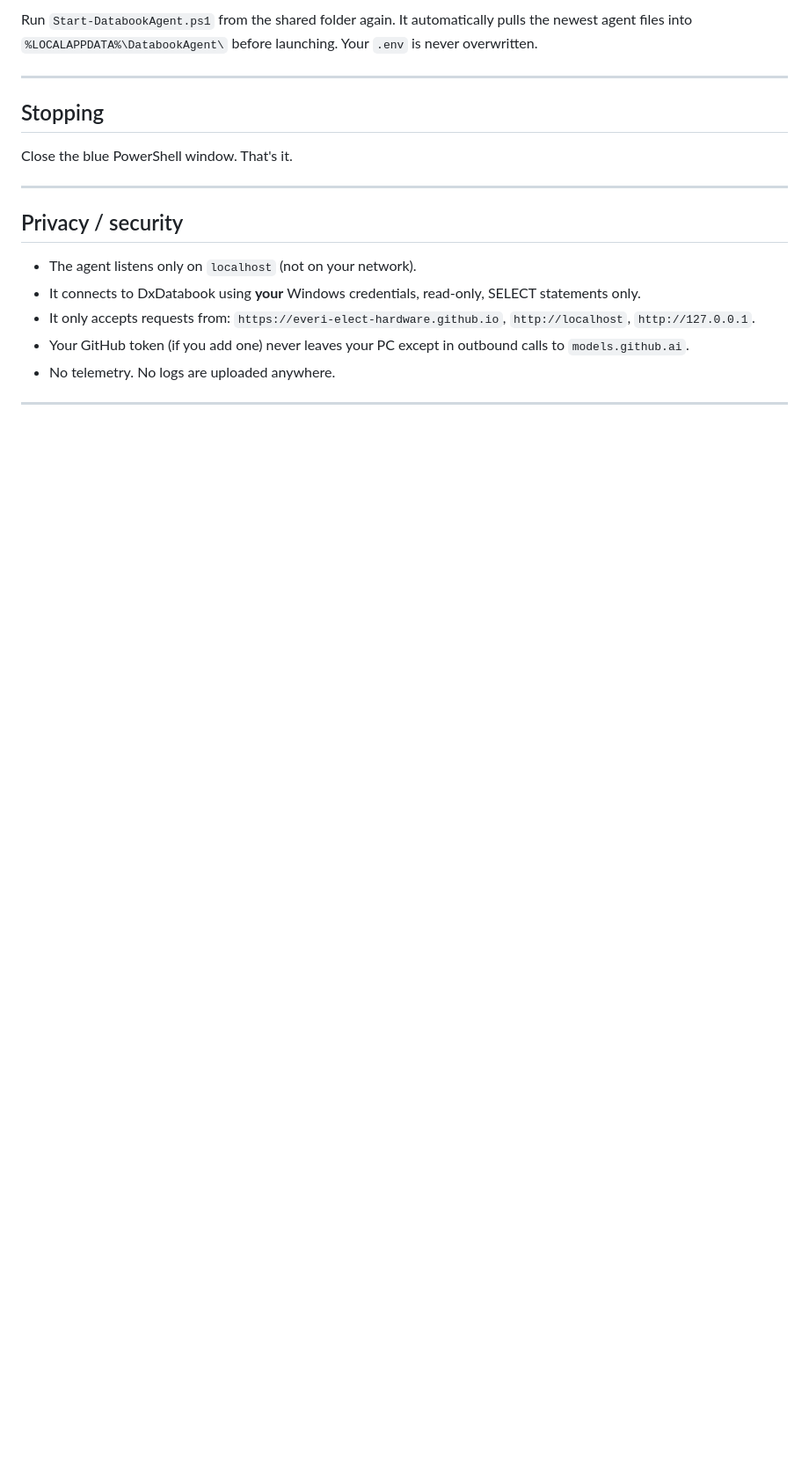
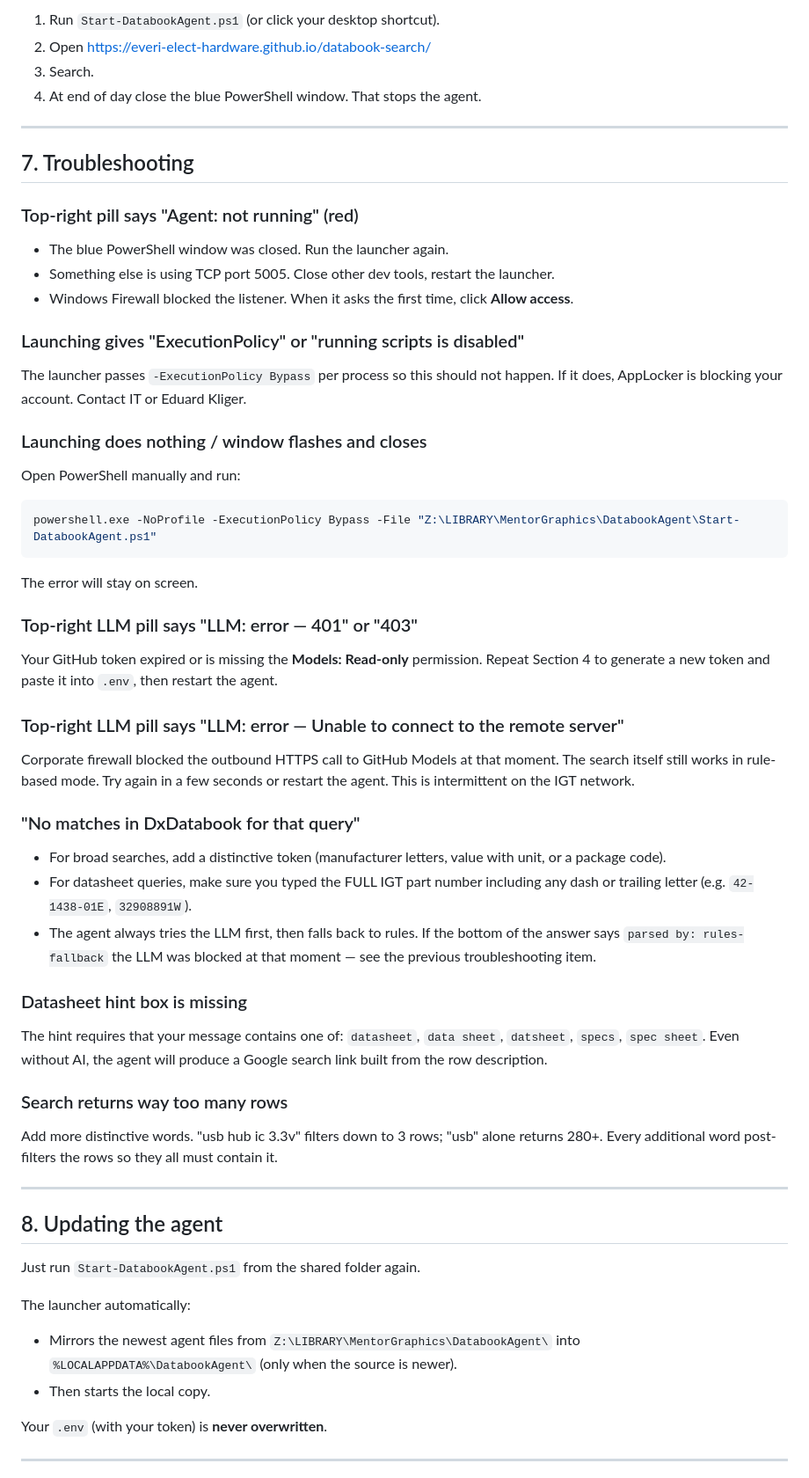
Before and after one commit to Everi-Elect-Hardware/databook-search, a Markdown page: SETUP.md, the part around one of its changes. Shown at 88% size. Drawn GitHub-style; blank space fills up the shorter version.

````diff
--- a/SETUP.md
+++ b/SETUP.md
@@ -153,27 +172,84 @@ will produce a Google search link as a fallback even when AI is unavailable.
 
-Run `Start-DatabookAgent.ps1` from the shared folder again. It
-automatically pulls the newest agent files into `%LOCALAPPDATA%\DatabookAgent\`
-before launching. Your `.env` is never overwritten.
+1. Run `Start-DatabookAgent.ps1` (or click your desktop shortcut).
+2. Open https://everi-elect-hardware.github.io/databook-search/
+3. Search.
+4. At end of day close the blue PowerShell window. That stops the agent.
 
 ---
 
-## Stopping
+## 7. Troubleshooting
 
-Close the blue PowerShell window. That's it.
+### Top-right pill says "Agent: not running" (red)
+
+- The blue PowerShell window was closed. Run the launcher again.
+- Something else is using TCP port 5005. Close other dev tools, restart
+  the launcher.
+- Windows Firewall blocked the listener. When it asks the first time,
+  click **Allow access**.
+
+### Launching gives "ExecutionPolicy" or "running scripts is disabled"
+
+The launcher passes `-ExecutionPolicy Bypass` per process so this
+should not happen. If it does, AppLocker is blocking your account.
+Contact IT or Eduard Kliger.
+
+### Launching does nothing / window flashes and closes
+
+Open PowerShell manually and run:
+```powershell
+powershell.exe -NoProfile -ExecutionPolicy Bypass -File "Z:\LIBRARY\MentorGraphics\DatabookAgent\Start-DatabookAgent.ps1"
+```
+The error will stay on screen.
+
+### Top-right LLM pill says "LLM: error — 401" or "403"
+
+Your GitHub token expired or is missing the **Models: Read-only**
+permission. Repeat Section 4 to generate a new token and paste it
+into `.env`, then restart the agent.
+
+### Top-right LLM pill says "LLM: error — Unable to connect to the remote server"
+
+Corporate firewall blocked the outbound HTTPS call to GitHub Models at
+that moment. The search itself still works in rule-based mode. Try
+again in a few seconds or restart the agent. This is intermittent on
+the IGT network.
+
+### "No matches in DxDatabook for that query"
+
+- For broad searches, add a distinctive token (manufacturer letters,
+  value with unit, or a package code).
+- For datasheet queries, make sure you typed the FULL IGT part number
+  including any dash or trailing letter (e.g. `42-1438-01E`,
+  `32908891W`).
+- The agent always tries the LLM first, then falls back to rules. If
+  the bottom of the answer says `parsed by: rules-fallback` the LLM
+  was blocked at that moment — see the previous troubleshooting item.
+
+### Datasheet hint box is missing
+
+The hint requires that your message contains one of: `datasheet`,
+`data sheet`, `datsheet`, `specs`, `spec sheet`. Even without AI, the
+agent will produce a Google search link built from the row description.
+
+### Search returns way too many rows
+
+Add more distinctive words. "usb hub ic 3.3v" filters down to 3 rows;
+"usb" alone returns 280+. Every additional word post-filters the rows
+so they all must contain it.
 
 ---
 
-## Privacy / security
+## 8. Updating the agent
 
-- The agent listens only on `localhost` (not on your network).
-- It connects to DxDatabook using **your** Windows credentials,
-  read-only, SELECT statements only.
-- It only accepts requests from:
-  `https://everi-elect-hardware.github.io`, `http://localhost`,
-  `http://127.0.0.1`.
-- Your GitHub token (if you add one) never leaves your PC except in
-  outbound calls to `models.github.ai`.
-- No telemetry. No logs are uploaded anywhere.
+Just run `Start-DatabookAgent.ps1` from the shared folder again.
+
+The launcher automatically:
+- Mirrors the newest agent files from
+  `Z:\LIBRARY\MentorGraphics\DatabookAgent\` into
+  `%LOCALAPPDATA%\DatabookAgent\` (only when the source is newer).
+- Then starts the local copy.
+
+Your `.env` (with your token) is **never overwritten**.
 
 ---
 
````
Also changed, not shown: other parts of SETUP.md (+159 -95 lines).
